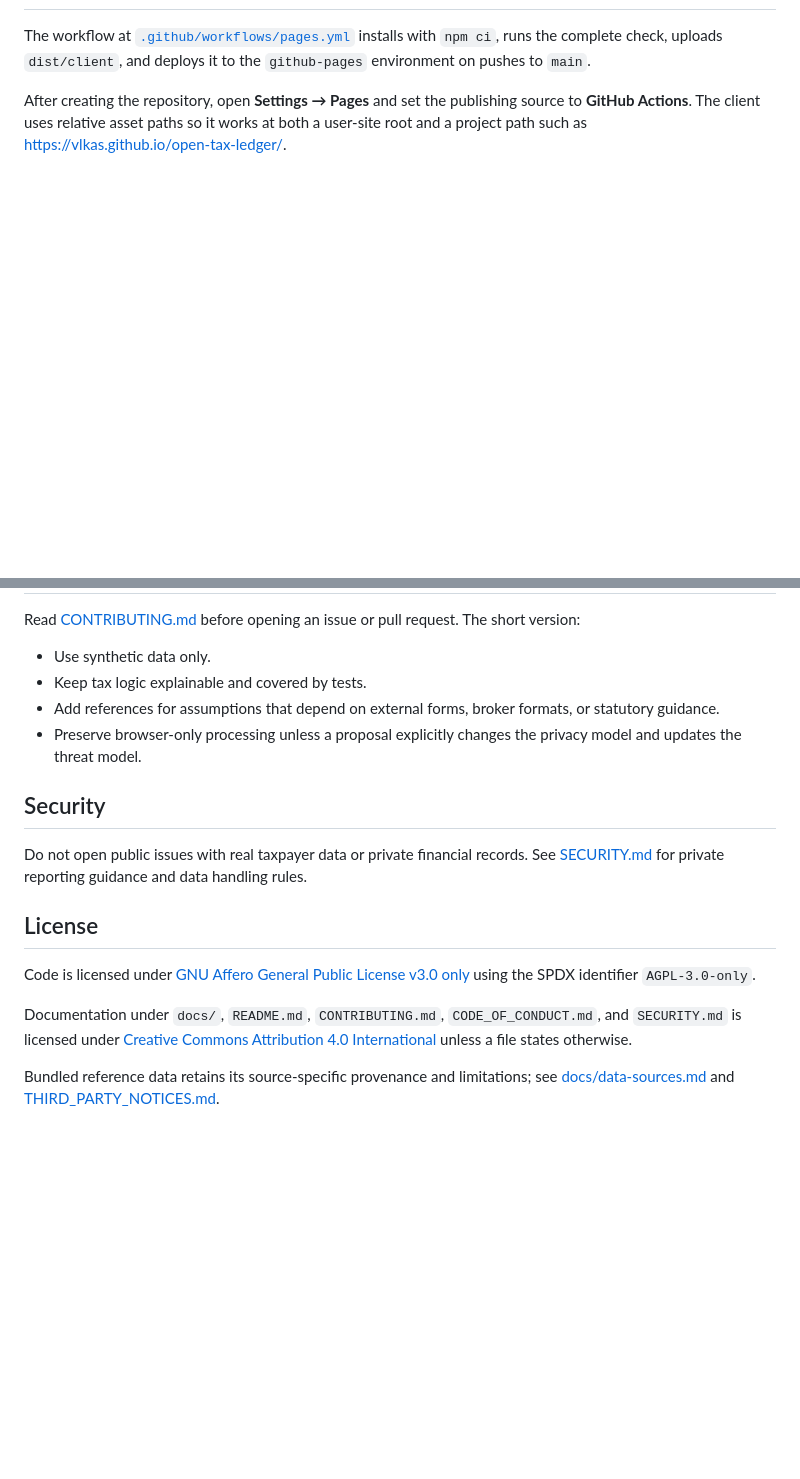
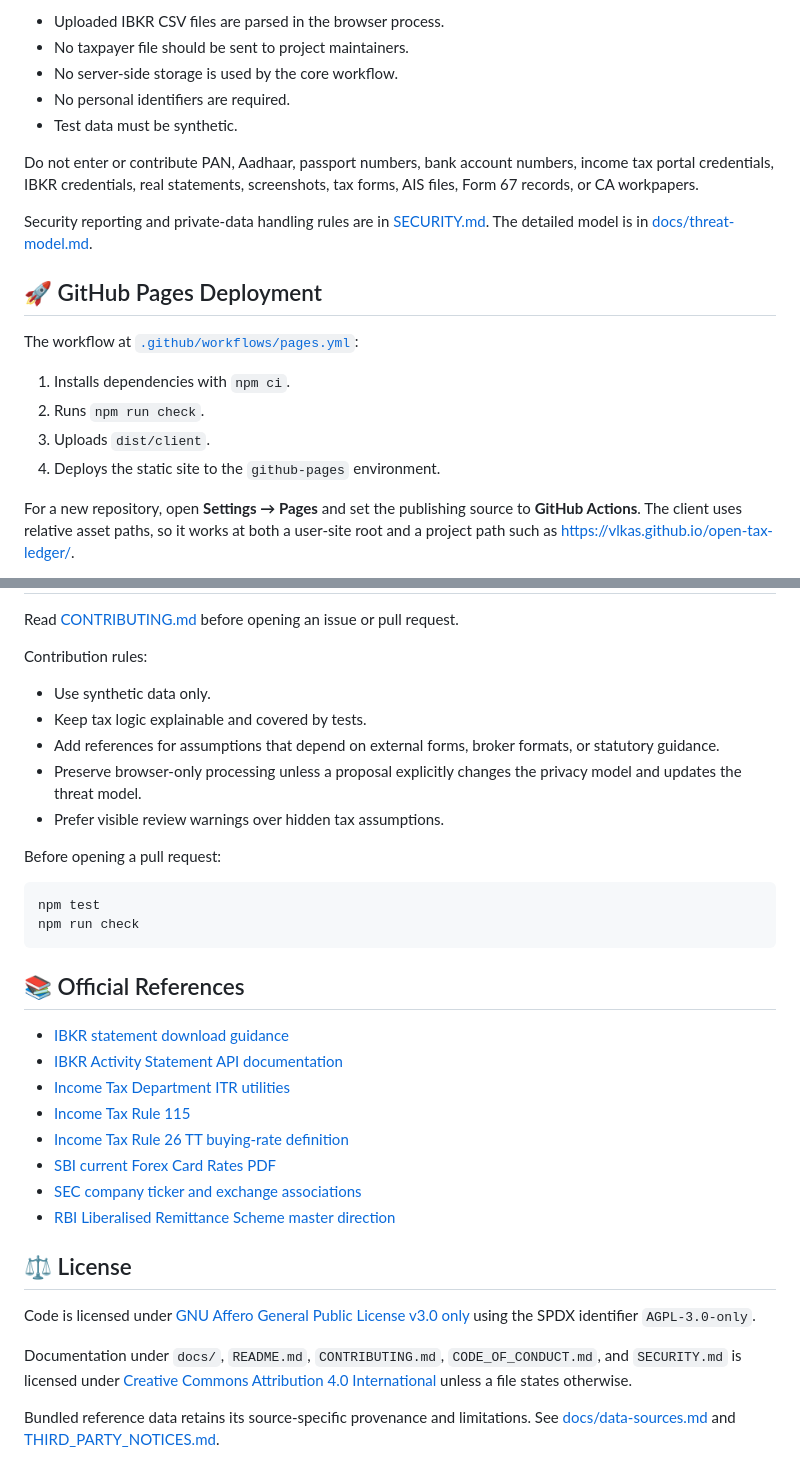
Before and after one commit to VlKAS/open-tax-ledger, a Markdown page: README.md, 2 parts joined by grey strips. Rendered like a GitHub page; blank space fills up the shorter version.

````diff
--- a/README.md
+++ b/README.md
@@ -153,11 +180,29 @@ branch's package scripts as the source of truth.
+- Uploaded IBKR CSV files are parsed in the browser process.
+- No taxpayer file should be sent to project maintainers.
+- No server-side storage is used by the core workflow.
+- No personal identifiers are required.
+- Test data must be synthetic.
+
+Do not enter or contribute PAN, Aadhaar, passport numbers, bank account numbers,
+income tax portal credentials, IBKR credentials, real statements, screenshots,
+tax forms, AIS files, Form 67 records, or CA workpapers.
+
+Security reporting and private-data handling rules are in
+[SECURITY.md](SECURITY.md). The detailed model is in
+[docs/threat-model.md](docs/threat-model.md).
+
+## 🚀 GitHub Pages Deployment
 
 The workflow at
-[`.github/workflows/pages.yml`](.github/workflows/pages.yml) installs with
-`npm ci`, runs the complete check, uploads `dist/client`, and deploys it to the
-`github-pages` environment on pushes to `main`.
+[`.github/workflows/pages.yml`](.github/workflows/pages.yml):
 
-After creating the repository, open **Settings → Pages** and set the publishing
-source to **GitHub Actions**. The client uses relative asset paths so it works at
-both a user-site root and a project path such as
+1. Installs dependencies with `npm ci`.
+2. Runs `npm run check`.
+3. Uploads `dist/client`.
+4. Deploys the static site to the `github-pages` environment.
+
+For a new repository, open **Settings → Pages** and set the publishing source to
+**GitHub Actions**. The client uses relative asset paths, so it works at both a
+user-site root and a project path such as
 <https://vlkas.github.io/open-tax-ledger/>.
 
@@ -167,6 +210,7 @@ Source repository: <https://github.com/VlKAS/open-tax-ledger>
 
 Read [CONTRIBUTING.md](CONTRIBUTING.md) before opening an issue or pull request.
-The short version:
+
+Contribution rules:
 
 - Use synthetic data only.
 - Keep tax logic explainable and covered by tests.
@@ -174,14 +218,27 @@ The short version:
   or statutory guidance.
 - Preserve browser-only processing unless a proposal explicitly changes the
   privacy model and updates the threat model.
+- Prefer visible review warnings over hidden tax assumptions.
 
-## Security
+Before opening a pull request:
 
-Do not open public issues with real taxpayer data or private financial records.
-See [SECURITY.md](SECURITY.md) for private reporting guidance and data handling
-rules.
+```bash
+npm test
+npm run check
+```
 
-## License
+## 📚 Official References
+
+- [IBKR statement download guidance](https://www.ibkrguides.com/complianceportal/howtorunastatement.htm)
+- [IBKR Activity Statement API documentation](https://www.interactivebrokers.com/docs/web-api/account-management/reporting/activity-statements)
+- [Income Tax Department ITR utilities](https://www.incometax.gov.in/iec/foportal/downloads/income-tax-returns)
+- [Income Tax Rule 115](https://www.incometaxindia.gov.in/w/rule-115-2)
+- [Income Tax Rule 26 TT buying-rate definition](https://www.incometaxindia.gov.in/w/rule-26-8)
+- [SBI current Forex Card Rates PDF](https://sbi.bank.in/documents/16012/1400784/FOREX_CARD_RATES.pdf)
+- [SEC company ticker and exchange associations](https://www.sec.gov/files/company_tickers_exchange.json)
+- [RBI Liberalised Remittance Scheme master direction](https://www.rbi.org.in/scripts/notificationuser.aspx?id=10192)
+
+## ⚖️ License
 
 Code is licensed under
 [GNU Affero General Public License v3.0 only](https://www.gnu.org/licenses/agpl-3.0.en.html)
@@ -192,6 +249,6 @@ Documentation under `docs/`, `README.md`, `CONTRIBUTING.md`,
 [Creative Commons Attribution 4.0 International](https://creativecommons.org/licenses/by/4.0/)
 unless a file states otherwise.
 
-Bundled reference data retains its source-specific provenance and limitations;
-see [docs/data-sources.md](docs/data-sources.md) and
+Bundled reference data retains its source-specific provenance and limitations.
+See [docs/data-sources.md](docs/data-sources.md) and
 [THIRD_PARTY_NOTICES.md](THIRD_PARTY_NOTICES.md).
````
Also changed, not shown: other parts of README.md (+127 -102 lines).
